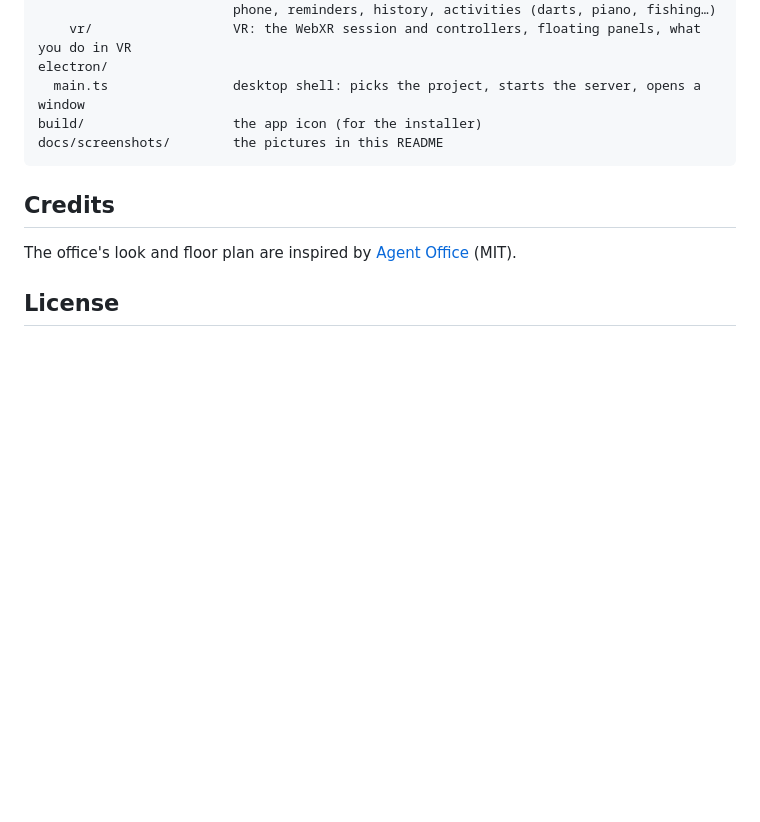
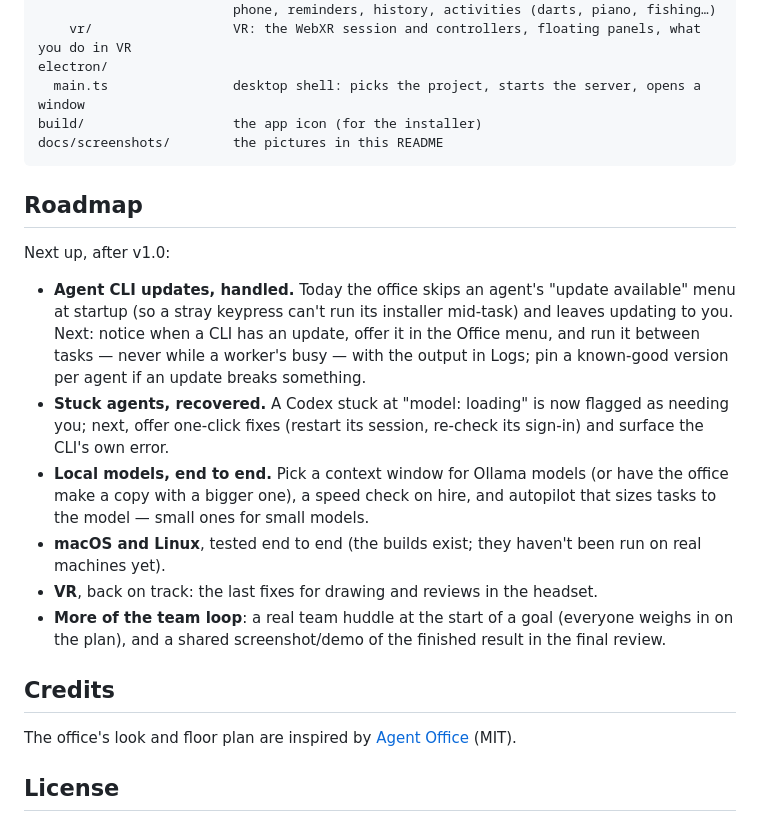
Before and after one commit to JorgeOchoaReyes/domain, a Markdown page: README.md, the part around the change. Rendered like a GitHub page; blank space fills up the shorter version.

Commit message:
README: a roadmap — CLI updates handled, stuck agents recovered, local models end to end, macOS/Linux, VR, the team huddle
Co-Authored-By: Claude Opus 5.5 <noreply@anthropic.com>
Claude-Session: https://claude.ai/code/session_01LeWSYHaA8AnqFx5XiZmomZ

````diff
--- a/README.md
+++ b/README.md
@@ -841,6 +841,29 @@ build/                   the app icon (for the installer)
 docs/screenshots/        the pictures in this README
 ```
 
+## Roadmap
+
+Next up, after v1.0:
+
+- **Agent CLI updates, handled.** Today the office skips an agent's
+  "update available" menu at startup (so a stray keypress can't run its
+  installer mid-task) and leaves updating to you. Next: notice when a CLI has
+  an update, offer it in the Office menu, and run it between tasks — never
+  while a worker's busy — with the output in Logs; pin a known-good version
+  per agent if an update breaks something.
+- **Stuck agents, recovered.** A Codex stuck at "model: loading" is now
+  flagged as needing you; next, offer one-click fixes (restart its session,
+  re-check its sign-in) and surface the CLI's own error.
+- **Local models, end to end.** Pick a context window for Ollama models (or
+  have the office make a copy with a bigger one), a speed check on hire, and
+  autopilot that sizes tasks to the model — small ones for small models.
+- **macOS and Linux**, tested end to end (the builds exist; they haven't been
+  run on real machines yet).
+- **VR**, back on track: the last fixes for drawing and reviews in the headset.
+- **More of the team loop**: a real team huddle at the start of a goal
+  (everyone weighs in on the plan), and a shared screenshot/demo of the
+  finished result in the final review.
+
 ## Credits
 
 The office's look and floor plan are inspired by
````
